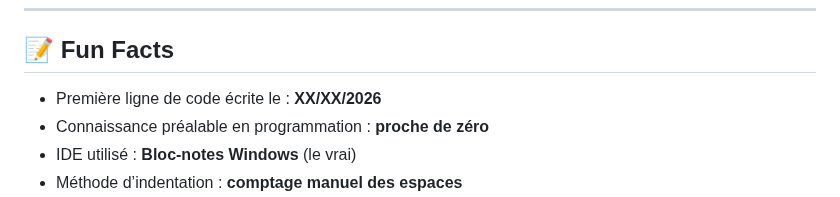
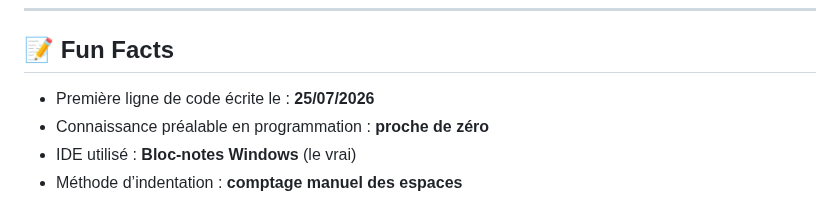
Before and after one commit to IronWoodten/project-maya, a Markdown page: docs/dev.journey.md, the part around the change. Drawn GitHub-style.

Commit message:
Update the date of the first line of code

```diff
--- a/docs/dev.journey.md
+++ b/docs/dev.journey.md
@@ -194,7 +194,7 @@ Session intensive de 2h15 dédiée à la solidité et à la réactivité du Hub
 
 ## 📝 Fun Facts
 
-- Première ligne de code écrite le : **XX/XX/2026**
+- Première ligne de code écrite le : **25/07/2026**
 - Connaissance préalable en programmation : **proche de zéro**
 - IDE utilisé : **Bloc-notes Windows** (le vrai)
 - Méthode d’indentation : **comptage manuel des espaces**
```
